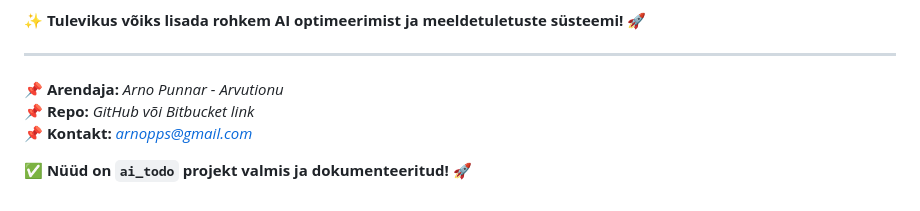
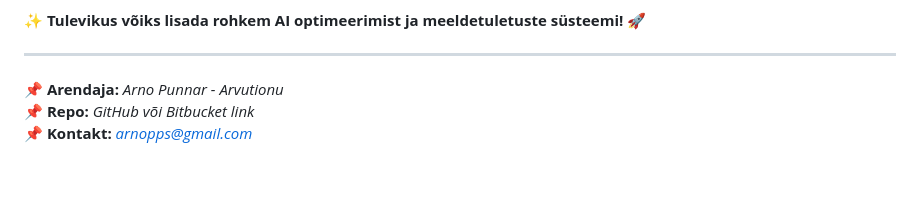
Before and after one commit to arvutionu2015m/ai_todo, a Markdown page: README.md, the part around the change. Drawn GitHub-style; blank space fills up the shorter version.

```diff
--- a/README.md
+++ b/README.md
@@ -134,5 +134,3 @@ curl -X GET http://127.0.0.1:8000/api/tasks/
 **📌 Arendaja:** *Arno Punnar - Arvutionu*
 **📌 Repo:** *GitHub või Bitbucket link*
 **📌 Kontakt:** *arnopps@gmail.com*
-
-✅ **Nüüd on `ai_todo` projekt valmis ja dokumenteeritud!** 🚀
```
